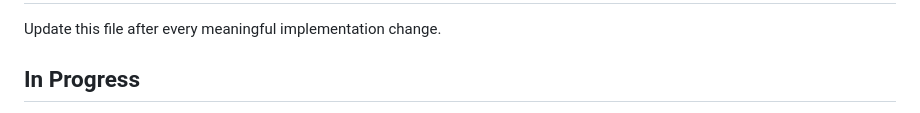
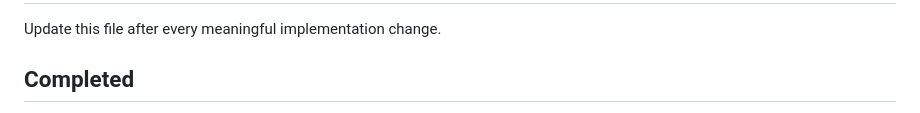
Before and after one commit to thesparq/school-management-system, a Markdown page: docs/progress-tracker.md, the part around one of its changes. Rendered like a GitHub page.

```diff
--- a/docs/progress-tracker.md
+++ b/docs/progress-tracker.md
@@ -2,5 +2,5 @@
 
 Update this file after every meaningful implementation change.
 
-## In Progress
+## Completed
 
```
Also changed, not shown: other parts of docs/progress-tracker.md (+2 -4 lines).
